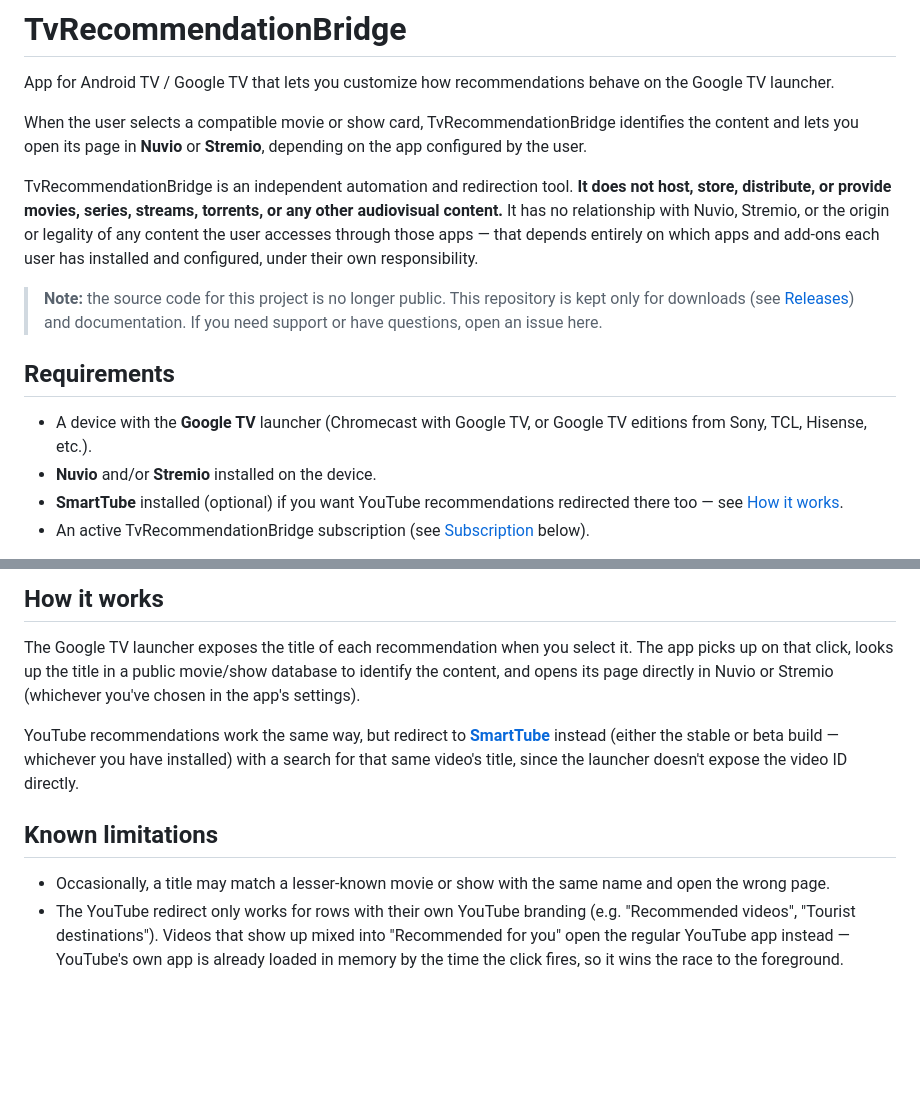
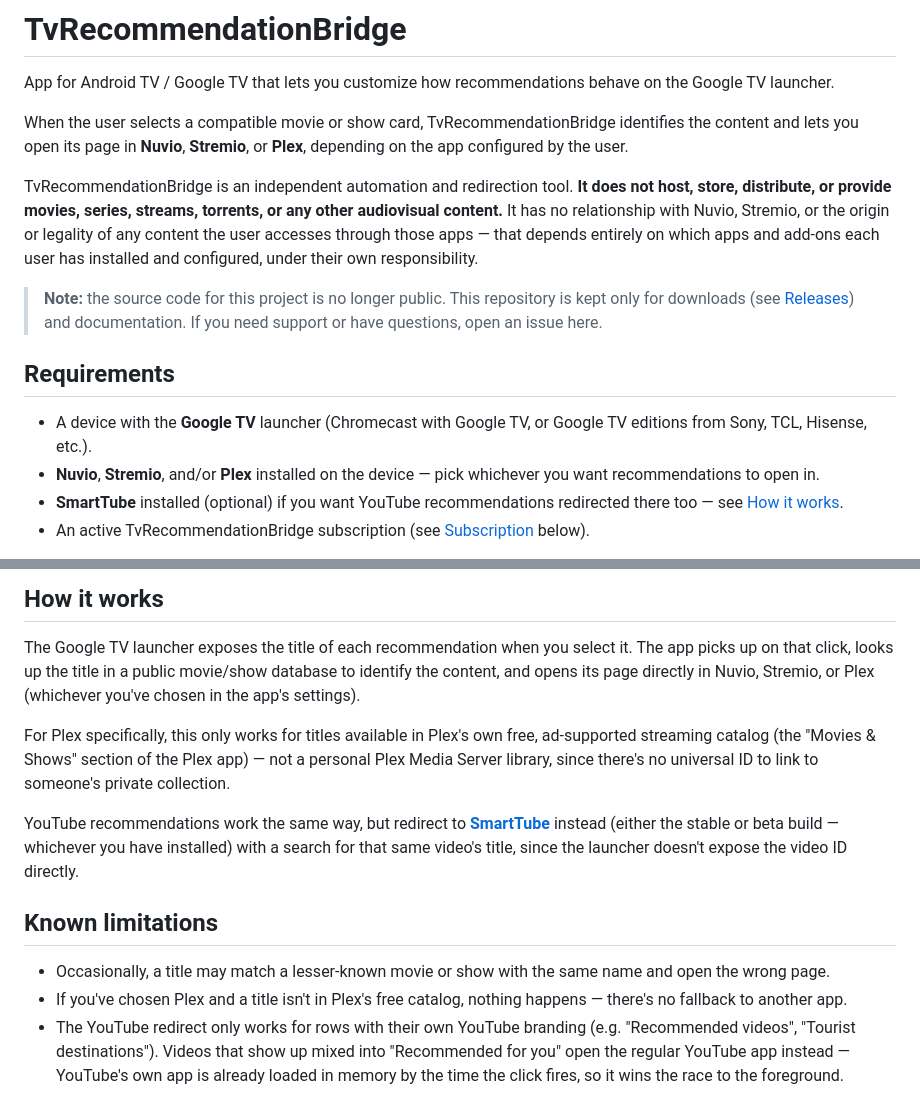
Before and after one commit to Yushetf33/TvReccomendationBridge, a Markdown page: README.md, 2 parts joined by grey strips. Rendered like a GitHub page; blank space fills up the shorter version.

Commit message:
Documentar Plex como tercera opcion de destino

```diff
--- a/README.md
+++ b/README.md
@@ -2,7 +2,7 @@
 
 App for Android TV / Google TV that lets you customize how recommendations behave on the Google TV launcher.
 
-When the user selects a compatible movie or show card, TvRecommendationBridge identifies the content and lets you open its page in **Nuvio** or **Stremio**, depending on the app configured by the user.
+When the user selects a compatible movie or show card, TvRecommendationBridge identifies the content and lets you open its page in **Nuvio**, **Stremio**, or **Plex**, depending on the app configured by the user.
 
 TvRecommendationBridge is an independent automation and redirection tool. **It does not host, store, distribute, or provide movies, series, streams, torrents, or any other audiovisual content.** It has no relationship with Nuvio, Stremio, or the origin or legality of any content the user accesses through those apps — that depends entirely on which apps and add-ons each user has installed and configured, under their own responsibility.
 
@@ -11,7 +11,7 @@ TvRecommendationBridge is an independent automation and redirection tool. **It d
 ## Requirements
 
 - A device with the **Google TV** launcher (Chromecast with Google TV, or Google TV editions from Sony, TCL, Hisense, etc.).
-- **Nuvio** and/or **Stremio** installed on the device.
+- **Nuvio**, **Stremio**, and/or **Plex** installed on the device — pick whichever you want recommendations to open in.
 - **SmartTube** installed (optional) if you want YouTube recommendations redirected there too — see [How it works](#how-it-works).
 - An active TvRecommendationBridge subscription (see [Subscription](#subscription) below).
 
@@ -176,8 +176,13 @@ have several TVs at home).
 The Google TV launcher exposes the title of each recommendation when you
 select it. The app picks up on that click, looks up the title in a
 public movie/show database to identify the content, and opens its page
-directly in Nuvio or Stremio (whichever you've chosen in the app's
-settings).
+directly in Nuvio, Stremio, or Plex (whichever you've chosen in the
+app's settings).
+
+For Plex specifically, this only works for titles available in Plex's
+own free, ad-supported streaming catalog (the "Movies & Shows" section
+of the Plex app) — not a personal Plex Media Server library, since
+there's no universal ID to link to someone's private collection.
 
 YouTube recommendations work the same way, but redirect to
 **[SmartTube](https://github.com/yuliskov/SmartTube)** instead (either
@@ -189,6 +194,8 @@ video ID directly.
 
 - Occasionally, a title may match a lesser-known movie or show with the
   same name and open the wrong page.
+- If you've chosen Plex and a title isn't in Plex's free catalog,
+  nothing happens — there's no fallback to another app.
 - The YouTube redirect only works for rows with their own YouTube
   branding (e.g. "Recommended videos", "Tourist destinations"). Videos
   that show up mixed into "Recommended for you" open the regular
```
